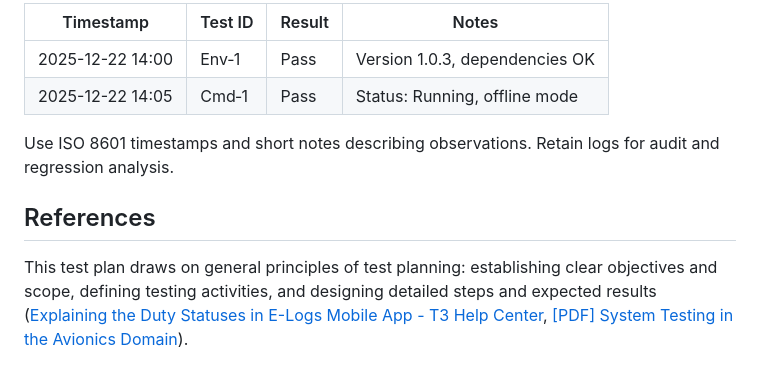
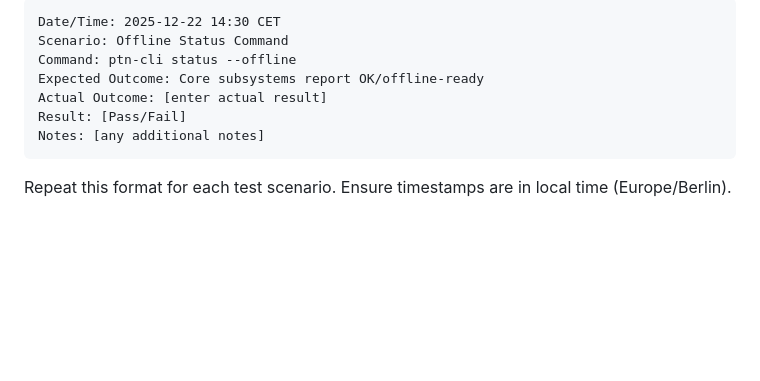
Before and after one commit to artistichorizonx-web/ptn-portal, a Markdown page: docs/offline_test_plan.md, the part around the change printed below. GitHub-like rendering; blank space fills up the shorter version.

````diff
--- a/docs/offline_test_plan.md
+++ b/docs/offline_test_plan.md
@@ -60,10 +99,12 @@ Test operators should log each step in a simple structured format:
 
-| Timestamp | Test ID | Result | Notes |
-|---|---|---|---|
-| 2025-12-22 14:00 | Env‑1 | Pass | Version 1.0.3, dependencies OK |
-| 2025-12-22 14:05 | Cmd‑1 | Pass | Status: Running, offline mode |
+```
+Date/Time: 2025-12-22 14:30 CET
+Scenario: Offline Status Command
+Command: ptn-cli status --offline
+Expected Outcome: Core subsystems report OK/offline-ready
+Actual Outcome: [enter actual result]
+Result: [Pass/Fail]
+Notes: [any additional notes]
+```
 
-Use ISO 8601 timestamps and short notes describing observations. Retain logs for audit and regression analysis.
-
-## References
-This test plan draws on general principles of test planning: establishing clear objectives and scope, defining testing activities, and designing detailed steps and expected results ([Explaining the Duty Statuses in E-Logs Mobile App - T3 Help Center](https://help.estrack.com/en/articles/3687882-explaining-the-duty-statuses-in-e-logs-mobile-app#:~:text=When%20conducting%20a%20penetration%20test,Test%20Plan%20in%2011%20Steps), [[PDF] System Testing in the Avionics Domain](https://d-nb.info/987607650/34#:~:text=on%20the%20preceeding%20SUT%20outputs,fly%20test%20data%20generation)).
+Repeat this format for each test scenario. Ensure timestamps are in local time (Europe/Berlin).
````
Also changed, not shown: other parts of docs/offline_test_plan.md (+83 -44 lines).
